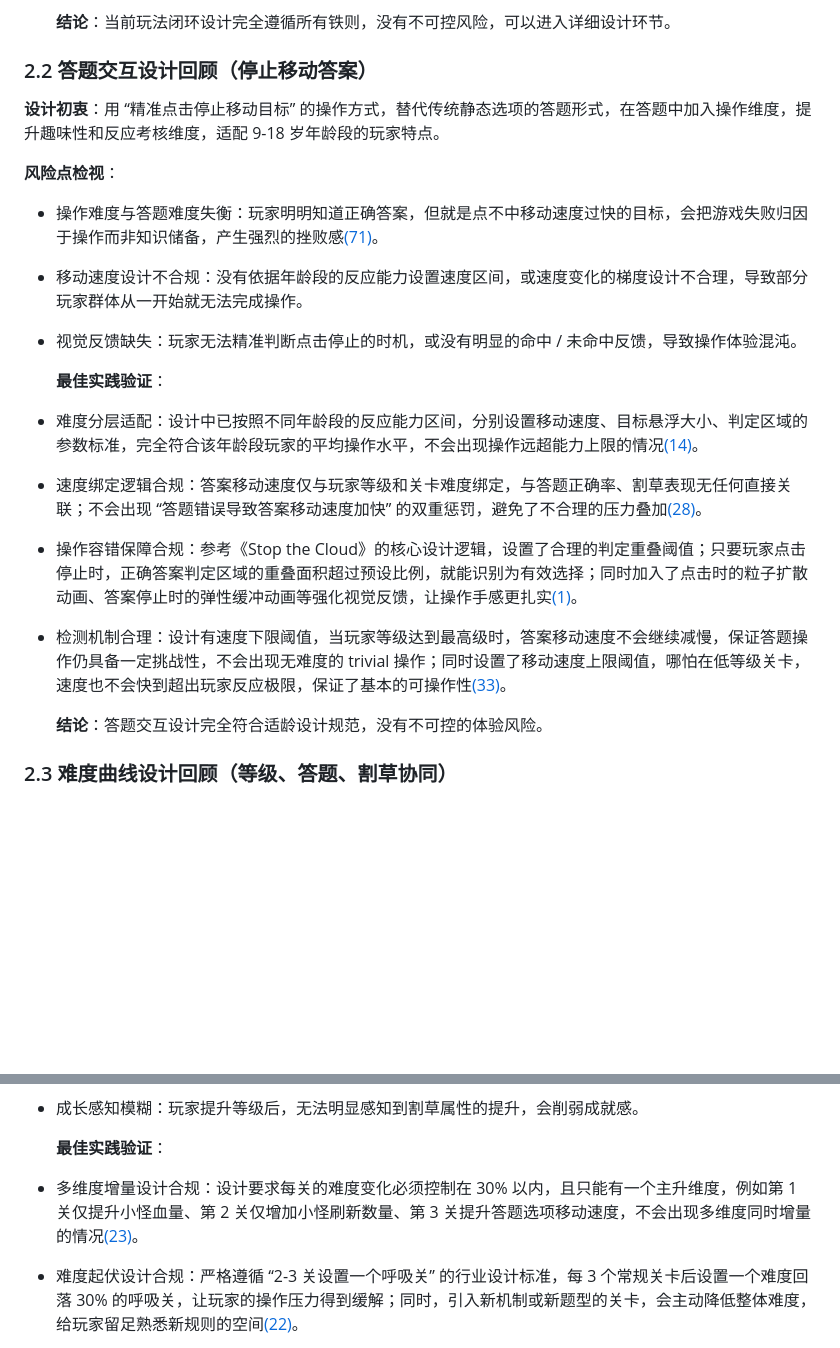
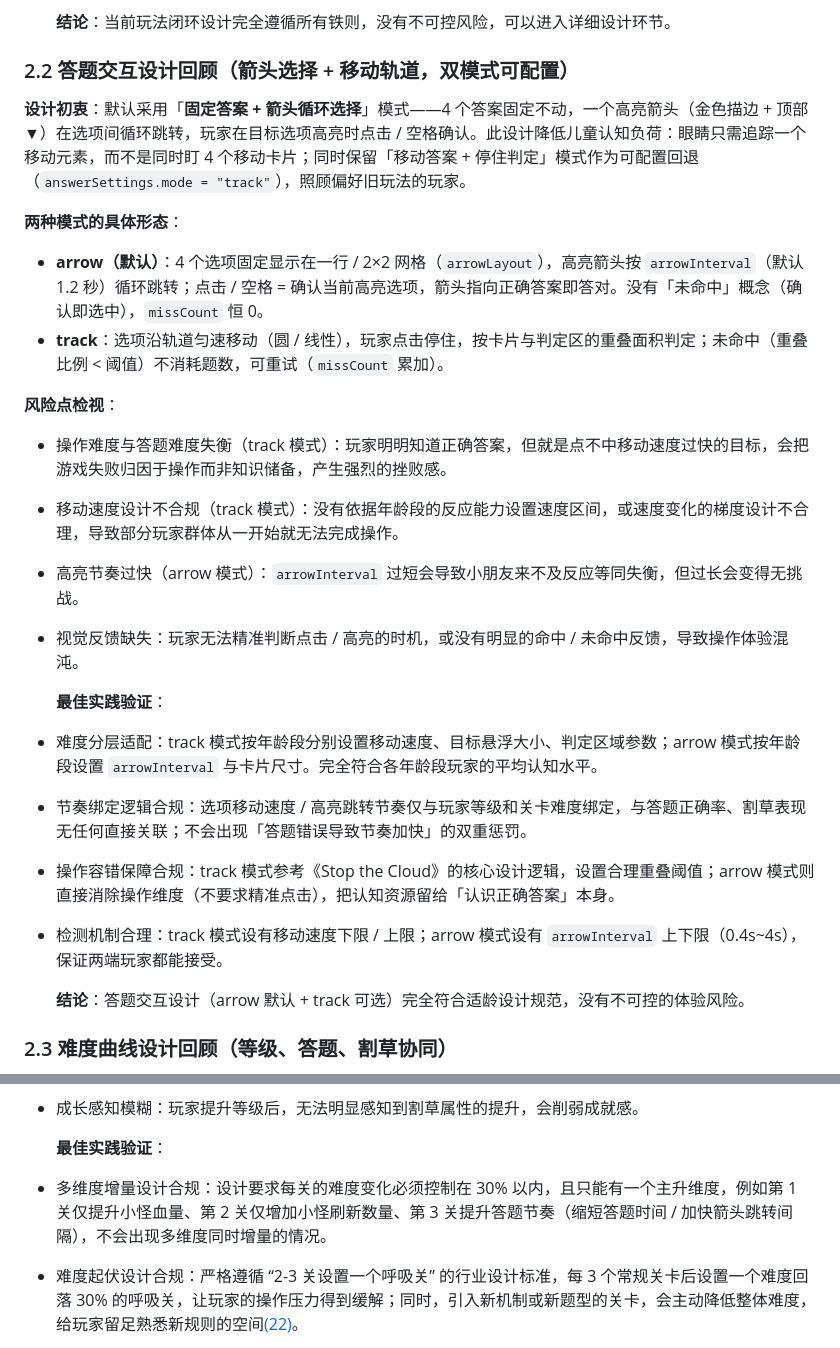
Before and after one commit to jasonzhou-cn/knowledge-mow-king, a Markdown page: GDD.md, 2 parts joined by grey strips. Rendered like a GitHub page; blank space fills up the shorter version.

Commit message:
docs: 同步箭头模式（README 操作说明 + GDD 2.2 答题交互回顾）
代码改动 c1de19c 引入了「固定答案+箭头循环选择」答题模式（默认），
原「移动答案+停住判定」改为可配置回退。本次同步文档描述：

- README.md 答题阶段：重写为箭头模式说明（固定答案 + 循环高亮箭头），
  标注可通过 answerSettings.mode='track' 切回旧玩法
- README.md 删除过期「移动端触屏走位开发中」提示（已实现，详见横屏适配
  提交 a199b1c / a46e628）
- GDD.md 2.2 标题改为「箭头选择 + 移动轨道双模式可配置」；设计初衷段补充
  箭头模式说明（降低儿童认知负荷、答案固定）；风险点 / 最佳实践同步标注
  两模式的差异（arrow 节奏 vs track 速度）
- GDD.md 2.3 L145 难度主升维度例子：把过时的「答题选项移动速度」改为
  「答题节奏（缩短答题时间 / 加快箭头跳转间隔）」

```diff
--- a/GDD.md
+++ b/GDD.md
@@ -98,31 +98,33 @@
 
   **结论**：当前玩法闭环设计完全遵循所有铁则，没有不可控风险，可以进入详细设计环节。
 
-### 2.2 答题交互设计回顾（停止移动答案）
-
-**设计初衷**：用 “精准点击停止移动目标” 的操作方式，替代传统静态选项的答题形式，在答题中加入操作维度，提升趣味性和反应考核维度，适配 9-18 岁年龄段的玩家特点。
+### 2.2 答题交互设计回顾（箭头选择 + 移动轨道，双模式可配置）
+
+**设计初衷**：默认采用「**固定答案 + 箭头循环选择**」模式——4 个答案固定不动，一个高亮箭头（金色描边 + 顶部 ▼）在选项间循环跳转，玩家在目标选项高亮时点击 / 空格确认。此设计降低儿童认知负荷：眼睛只需追踪一个移动元素，而不是同时盯 4 个移动卡片；同时保留「移动答案 + 停住判定」模式作为可配置回退（`answerSettings.mode = "track"`），照顾偏好旧玩法的玩家。
+
+**两种模式的具体形态**：
+
+* **arrow（默认）**：4 个选项固定显示在一行 / 2×2 网格（`arrowLayout`），高亮箭头按 `arrowInterval`（默认 1.2 秒）循环跳转；点击 / 空格 = 确认当前高亮选项，箭头指向正确答案即答对。没有「未命中」概念（确认即选中），`missCount` 恒 0。
+* **track**：选项沿轨道匀速移动（圆 / 线性），玩家点击停住，按卡片与判定区的重叠面积判定；未命中（重叠比例 < 阈值）不消耗题数，可重试（`missCount` 累加）。
 
 **风险点检视**：
 
 
 
-* 操作难度与答题难度失衡：玩家明明知道正确答案，但就是点不中移动速度过快的目标，会把游戏失败归因于操作而非知识储备，产生强烈的挫败感[(71)](https://cowlevel.net/question/2006128/answer/2663170)。
-
-* 移动速度设计不合规：没有依据年龄段的反应能力设置速度区间，或速度变化的梯度设计不合理，导致部分玩家群体从一开始就无法完成操作。
-
-* 视觉反馈缺失：玩家无法精准判断点击停止的时机，或没有明显的命中 / 未命中反馈，导致操作体验混沌。
+
+* 操作难度与答题难度失衡（track 模式）：玩家明明知道正确答案，但就是点不中移动速度过快的目标，会把游戏失败归因于操作而非知识储备，产生强烈的挫败感。
+* 移动速度设计不合规（track 模式）：没有依据年龄段的反应能力设置速度区间，或速度变化的梯度设计不合理，导致部分玩家群体从一开始就无法完成操作。
+* 高亮节奏过快（arrow 模式）：`arrowInterval` 过短会导致小朋友来不及反应等同失衡，但过长会变得无挑战。
+* 视觉反馈缺失：玩家无法精准判断点击 / 高亮的时机，或没有明显的命中 / 未命中反馈，导致操作体验混沌。
 
   **最佳实践验证**：
 
-* 难度分层适配：设计中已按照不同年龄段的反应能力区间，分别设置移动速度、目标悬浮大小、判定区域的参数标准，完全符合该年龄段玩家的平均操作水平，不会出现操作远超能力上限的情况[(14)](https://game-ace.com/blog/how-to-design-learning-games/)。
-
-* 速度绑定逻辑合规：答案移动速度仅与玩家等级和关卡难度绑定，与答题正确率、割草表现无任何直接关联；不会出现 “答题错误导致答案移动速度加快” 的双重惩罚，避免了不合理的压力叠加[(28)](https://www.iesdouyin.com/share/video/7678299504193456858)。
-
-* 操作容错保障合规：参考《Stop the Cloud》的核心设计逻辑，设置了合理的判定重叠阈值；只要玩家点击停止时，正确答案判定区域的重叠面积超过预设比例，就能识别为有效选择；同时加入了点击时的粒子扩散动画、答案停止时的弹性缓冲动画等强化视觉反馈，让操作手感更扎实[(1)](https://www.uied.cn/87215.html)。
-
-* 检测机制合理：设计有速度下限阈值，当玩家等级达到最高级时，答案移动速度不会继续减慢，保证答题操作仍具备一定挑战性，不会出现无难度的 trivial 操作；同时设置了移动速度上限阈值，哪怕在低等级关卡，速度也不会快到超出玩家反应极限，保证了基本的可操作性[(33)](https://blog.csdn.net/weixin_42173218/article/details/151876584)。
-
-  **结论**：答题交互设计完全符合适龄设计规范，没有不可控的体验风险。
+* 难度分层适配：track 模式按年龄段分别设置移动速度、目标悬浮大小、判定区域参数；arrow 模式按年龄段设置 `arrowInterval` 与卡片尺寸。完全符合各年龄段玩家的平均认知水平。
+* 节奏绑定逻辑合规：选项移动速度 / 高亮跳转节奏仅与玩家等级和关卡难度绑定，与答题正确率、割草表现无任何直接关联；不会出现「答题错误导致节奏加快」的双重惩罚。
+* 操作容错保障合规：track 模式参考《Stop the Cloud》的核心设计逻辑，设置合理重叠阈值；arrow 模式则直接消除操作维度（不要求精准点击），把认知资源留给「认识正确答案」本身。
+* 检测机制合理：track 模式设有移动速度下限 / 上限；arrow 模式设有 `arrowInterval` 上下限（0.4s~4s），保证两端玩家都能接受。
+
+  **结论**：答题交互设计（arrow 默认 + track 可选）完全符合适龄设计规范，没有不可控的体验风险。
 
 ### 2.3 难度曲线设计回顾（等级、答题、割草协同）
 
@@ -142,7 +144,7 @@
 
   **最佳实践验证**：
 
-* 多维度增量设计合规：设计要求每关的难度变化必须控制在 30% 以内，且只能有一个主升维度，例如第 1 关仅提升小怪血量、第 2 关仅增加小怪刷新数量、第 3 关提升答题选项移动速度，不会出现多维度同时增量的情况[(23)](https://blog.csdn.net/Hxzyxkf2016/article/details/161534837)。
+* 多维度增量设计合规：设计要求每关的难度变化必须控制在 30% 以内，且只能有一个主升维度，例如第 1 关仅提升小怪血量、第 2 关仅增加小怪刷新数量、第 3 关提升答题节奏（缩短答题时间 / 加快箭头跳转间隔），不会出现多维度同时增量的情况。
 
 * 难度起伏设计合规：严格遵循 “2-3 关设置一个呼吸关” 的行业设计标准，每 3 个常规关卡后设置一个难度回落 30% 的呼吸关，让玩家的操作压力得到缓解；同时，引入新机制或新题型的关卡，会主动降低整体难度，给玩家留足熟悉新规则的空间[(22)](https://www.taptap.cn/moment/797457396183075979)。
 
```
Also changed, not shown: README.md (+6 -6 lines).
